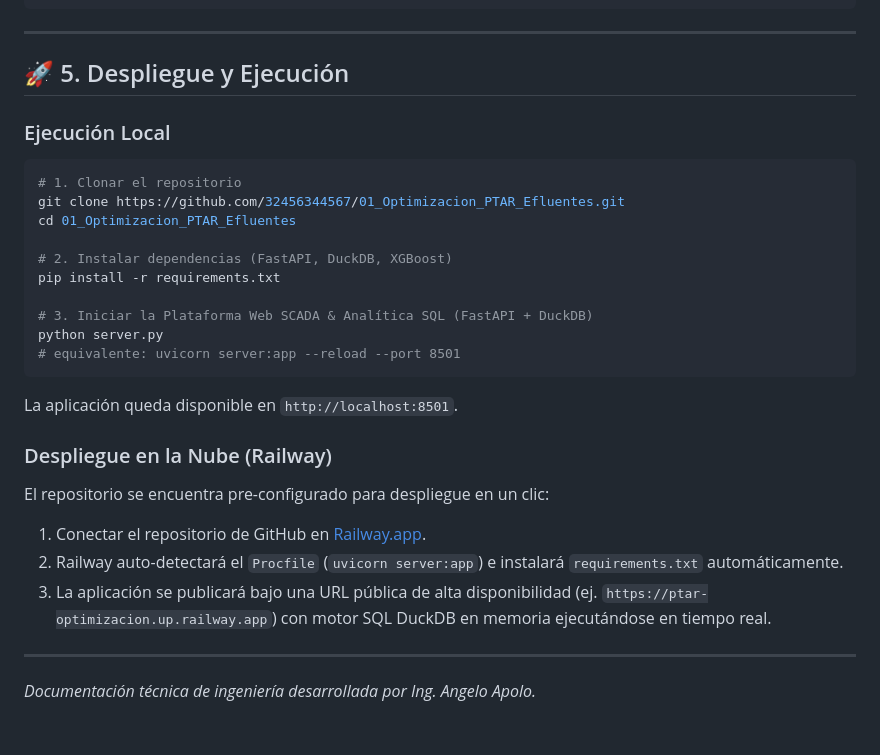
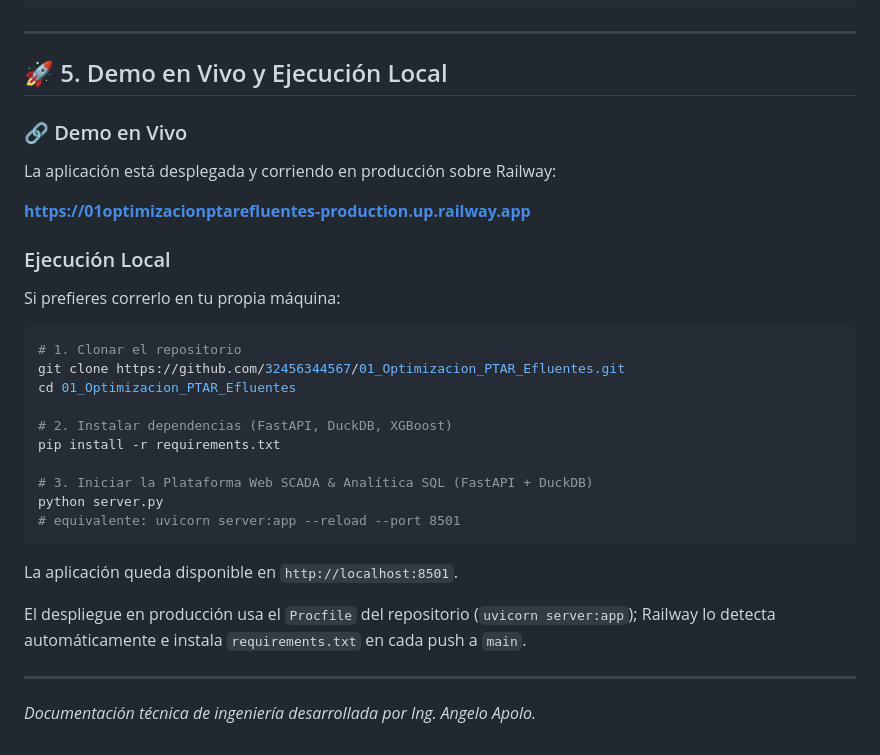
Before and after one commit to 32456344567/01_Optimizacion_PTAR_Efluentes, a Markdown page: README.md, the part around the change. GitHub-like rendering.

Commit message:
docs(readme): reemplazar instrucciones de despliegue por el link real en vivo
El proyecto ya esta desplegado en Railway; la seccion sonaba a instrucciones
genericas para que el lector lo despliegue, en vez de mostrar el demo real.

Co-Authored-By: Claude Sonnet 5 <noreply@anthropic.com>

````diff
--- a/README.md
+++ b/README.md
@@ -94,9 +94,15 @@ El **Sensor Virtual XGBoost** (ver sección 2) alcanza, tras corregir una fuga d
 
 ---
 
-## 🚀 5. Despliegue y Ejecución
+## 🚀 5. Demo en Vivo y Ejecución Local
+
+### 🔗 Demo en Vivo
+La aplicación está desplegada y corriendo en producción sobre Railway:
+
+**https://01optimizacionptarefluentes-production.up.railway.app**
 
 ### Ejecución Local
+Si prefieres correrlo en tu propia máquina:
 ```bash
 # 1. Clonar el repositorio
 git clone https://github.com/32456344567/01_Optimizacion_PTAR_Efluentes.git
@@ -111,11 +117,7 @@ python server.py
 ```
 La aplicación queda disponible en `http://localhost:8501`.
 
-### Despliegue en la Nube (Railway)
-El repositorio se encuentra pre-configurado para despliegue en un clic:
-1. Conectar el repositorio de GitHub en [Railway.app](https://railway.app).
-2. Railway auto-detectará el `Procfile` (`uvicorn server:app`) e instalará `requirements.txt` automáticamente.
-3. La aplicación se publicará bajo una URL pública de alta disponibilidad (ej. `https://ptar-optimizacion.up.railway.app`) con motor SQL DuckDB en memoria ejecutándose en tiempo real.
+El despliegue en producción usa el `Procfile` del repositorio (`uvicorn server:app`); Railway lo detecta automáticamente e instala `requirements.txt` en cada push a `main`.
 
 ---
 *Documentación técnica de ingeniería desarrollada por Ing. Angelo Apolo.*
````
